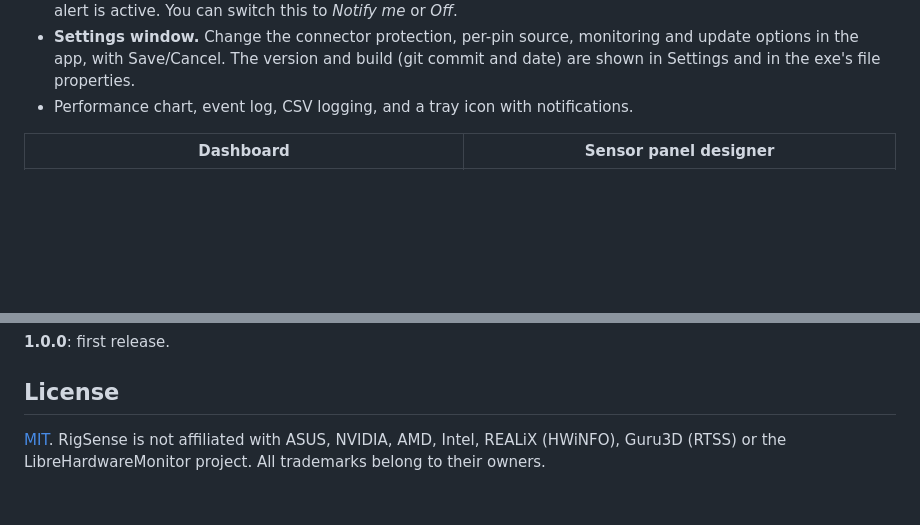
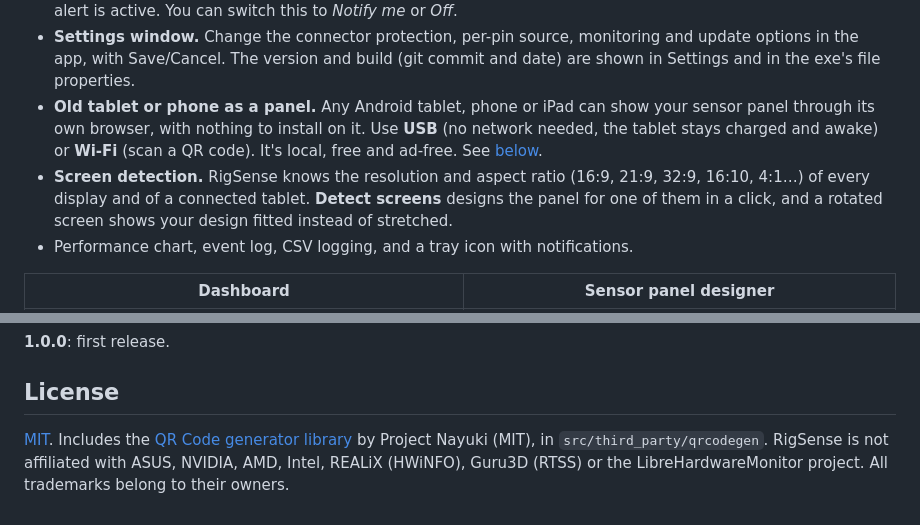
Before and after one commit to lotusspeculosus/CoreHUD, a Markdown page: README.md, 2 parts joined by grey strips. Drawn GitHub-style; blank space fills up the shorter version.

```diff
--- a/README.md
+++ b/README.md
@@ -27,6 +27,8 @@ RigSense is a single small native app (C++, Win32 + Direct2D), not a web or Elec
 - **Component check.** RigSense detects your GPU driver, RTSS, LibreHardwareMonitor and HWiNFO, links each download page, and can install the latest version for you through `winget`.
 - **Automatic updates.** When a new release is published, RigSense downloads it from this repository's GitHub releases, verifies its SHA-256 checksum, and restarts into the new version. It never restarts while a connector alert is active. You can switch this to *Notify me* or *Off*.
 - **Settings window.** Change the connector protection, per-pin source, monitoring and update options in the app, with Save/Cancel. The version and build (git commit and date) are shown in Settings and in the exe's file properties.
+- **Old tablet or phone as a panel.** Any Android tablet, phone or iPad can show your sensor panel through its own browser, with nothing to install on it. Use **USB** (no network needed, the tablet stays charged and awake) or **Wi-Fi** (scan a QR code). It's local, free and ad-free. See [below](#use-an-old-tablet-or-phone-as-a-panel).
+- **Screen detection.** RigSense knows the resolution and aspect ratio (16:9, 21:9, 32:9, 16:10, 4:1…) of every display and of a connected tablet. **Detect screens** designs the panel for one of them in a click, and a rotated screen shows your design fitted instead of stretched.
 - Performance chart, event log, CSV logging, and a tray icon with notifications.
 
 | Dashboard | Sensor panel designer |
@@ -182,4 +214,4 @@ New issues get an automatic first look: an AI assistant (Claude) checks the repo
 
 ## License
 
-[MIT](LICENSE). RigSense is not affiliated with ASUS, NVIDIA, AMD, Intel, REALiX (HWiNFO), Guru3D (RTSS) or the LibreHardwareMonitor project. All trademarks belong to their owners.
+[MIT](LICENSE). Includes the [QR Code generator library](https://github.com/nayuki/QR-Code-generator) by Project Nayuki (MIT), in `src/third_party/qrcodegen`. RigSense is not affiliated with ASUS, NVIDIA, AMD, Intel, REALiX (HWiNFO), Guru3D (RTSS) or the LibreHardwareMonitor project. All trademarks belong to their owners.
```
Also changed, not shown: other parts of README.md (+30 -0 lines), CLAUDE.md (+6 -1 lines), docs/screenshots/tablet.png (added), 14 other files.
